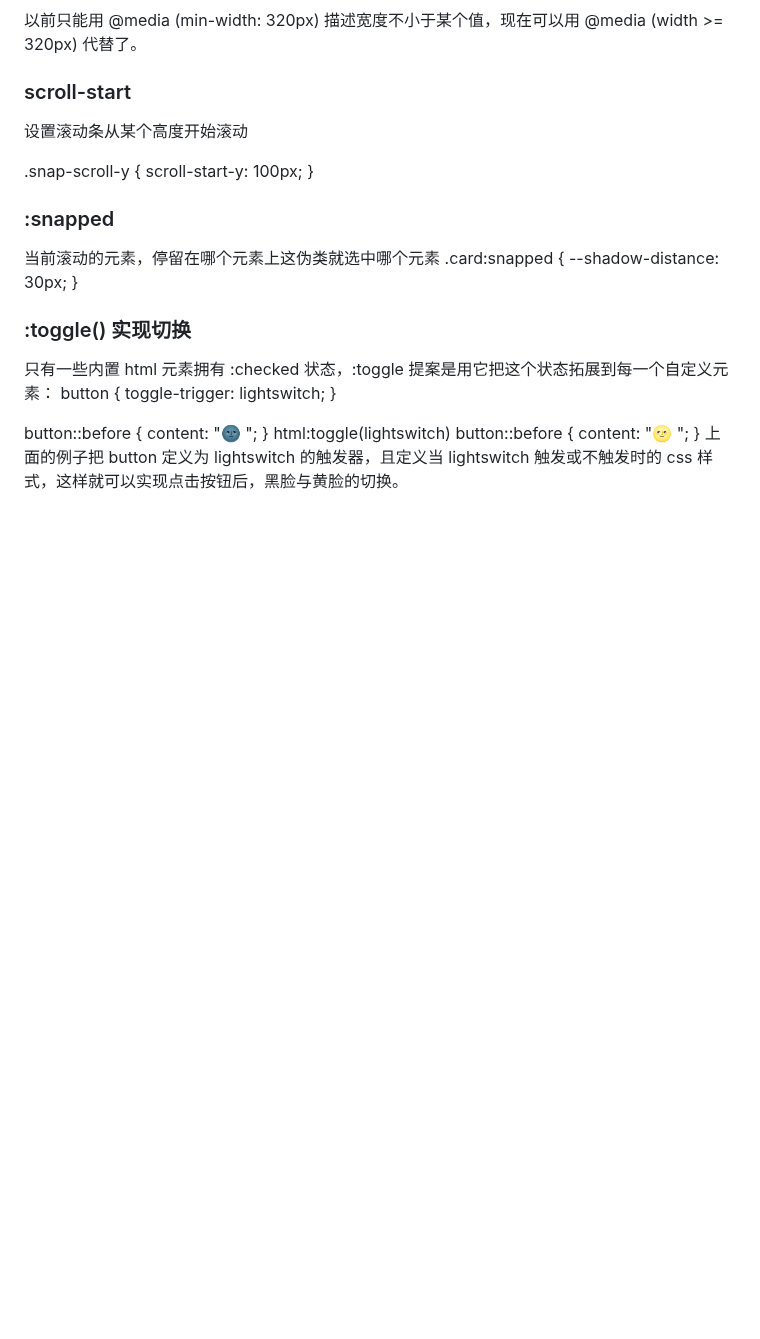
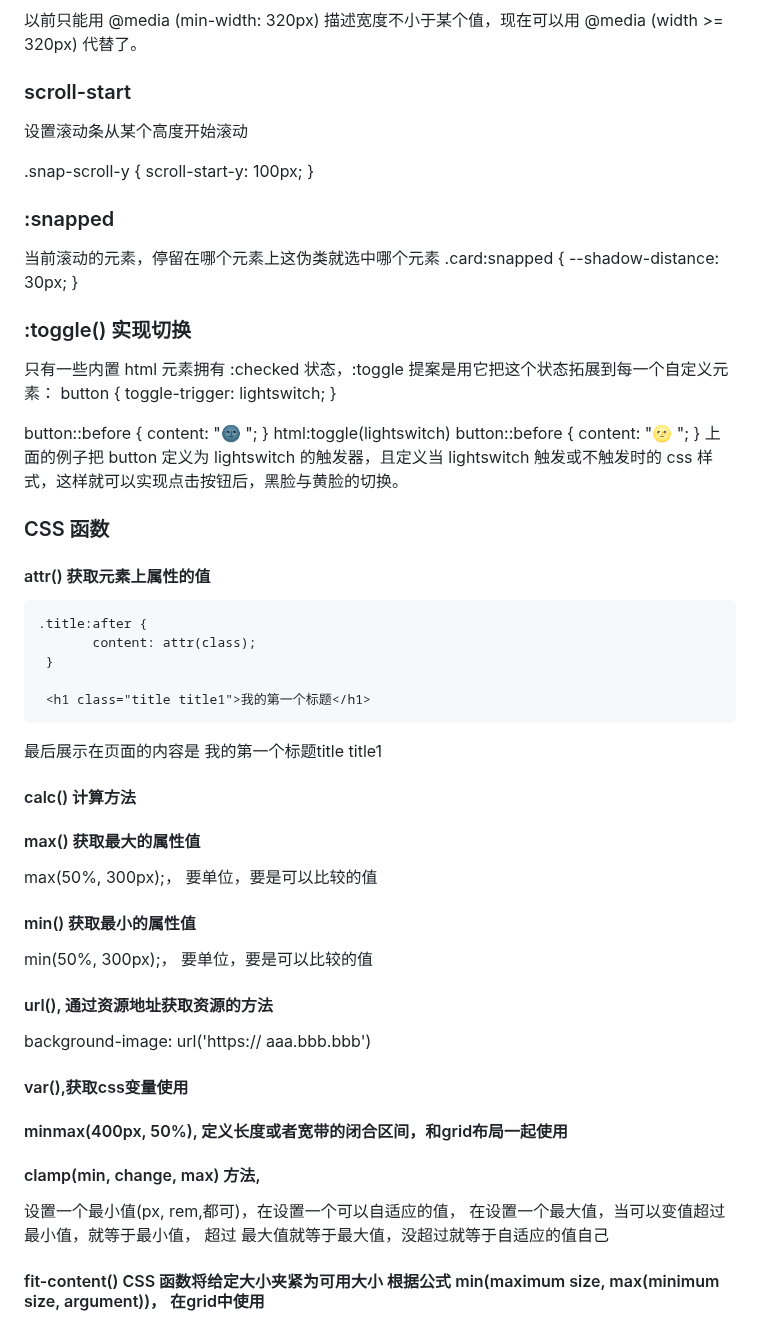
Before and after one commit to eattopking/web-performance, a Markdown page: basics/css.md, the part around the change. Drawn GitHub-style; blank space fills up the shorter version.

Commit message:
feat: css 函数总结

````diff
--- a/basics/css.md
+++ b/basics/css.md
@@ -231,3 +231,40 @@ html:toggle(lightswitch) button::before {
   content: "🌝 ";
 }
 上面的例子把 button 定义为 lightswitch 的触发器，且定义当 lightswitch 触发或不触发时的 css 样式，这样就可以实现点击按钮后，黑脸与黄脸的切换。
+
+### CSS 函数
+
+#### attr() 获取元素上属性的值
+
+ ```
+ .title:after {
+        content: attr(class);
+  }
+
+  <h1 class="title title1">我的第一个标题</h1>
+```
+ 最后展示在页面的内容是     我的第一个标题title title1
+
+#### calc() 计算方法
+
+#### max() 获取最大的属性值
+
+max(50%, 300px);， 要单位，要是可以比较的值
+
+#### min() 获取最小的属性值
+
+min(50%, 300px);， 要单位，要是可以比较的值
+
+#### url(), 通过资源地址获取资源的方法
+
+background-image:  url('https:// aaa.bbb.bbb')
+
+#### var(),获取css变量使用
+
+#### minmax(400px, 50%), 定义长度或者宽带的闭合区间，和grid布局一起使用
+
+#### clamp(min, change, max) 方法,
+设置一个最小值(px, rem,都可)，在设置一个可以自适应的值， 在设置一个最大值，当可以变值超过最小值，就等于最小值， 超过
+最大值就等于最大值，没超过就等于自适应的值自己
+
+#### fit-content() CSS 函数将给定大小夹紧为可用大小 根据公式 min(maximum size, max(minimum size, argument))， 在grid中使用
````
